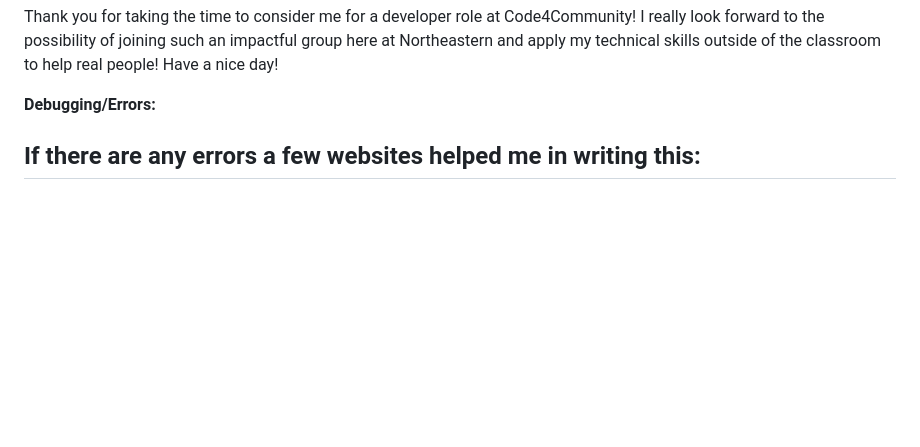
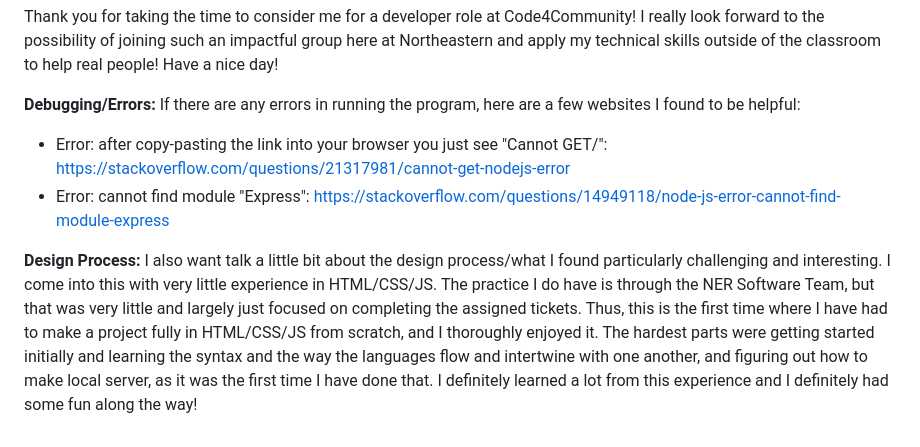
Before and after one commit to sewardwi/C4C-Technical-Assessment, a Markdown page: README.md, the part around the change. Drawn GitHub-style; blank space fills up the shorter version.

```diff
--- a/README.md
+++ b/README.md
@@ -28,6 +28,10 @@ Thank you for taking the time to consider me for a developer role at Code4Commun
 
 
 **Debugging/Errors:**
+If there are any errors in running the program, here are a few websites I found to be helpful:
 
-If there are any errors a few websites helped me in writing this:
--
+- Error: after copy-pasting the link into your browser you just see "Cannot GET/": https://stackoverflow.com/questions/21317981/cannot-get-nodejs-error
+- Error: cannot find module "Express": https://stackoverflow.com/questions/14949118/node-js-error-cannot-find-module-express
+
+**Design Process:**
+I also want talk a little bit about the design process/what I found particularly challenging and interesting. I come into this with very little experience in HTML/CSS/JS. The practice I do have is through the NER Software Team, but that was very little and largely just focused on completing the assigned tickets. Thus, this is the first time where I have had to make a project fully in HTML/CSS/JS from scratch, and I thoroughly enjoyed it. The hardest parts were getting started initially and learning the syntax and the way the languages flow and intertwine with one another, and figuring out how to make local server, as it was the first time I have done that. I definitely learned a lot from this experience and I definitely had some fun along the way!
```
